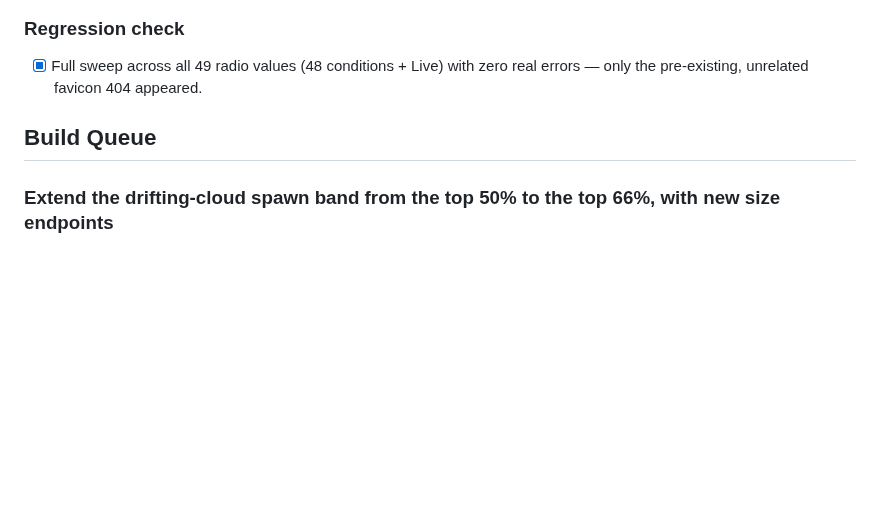
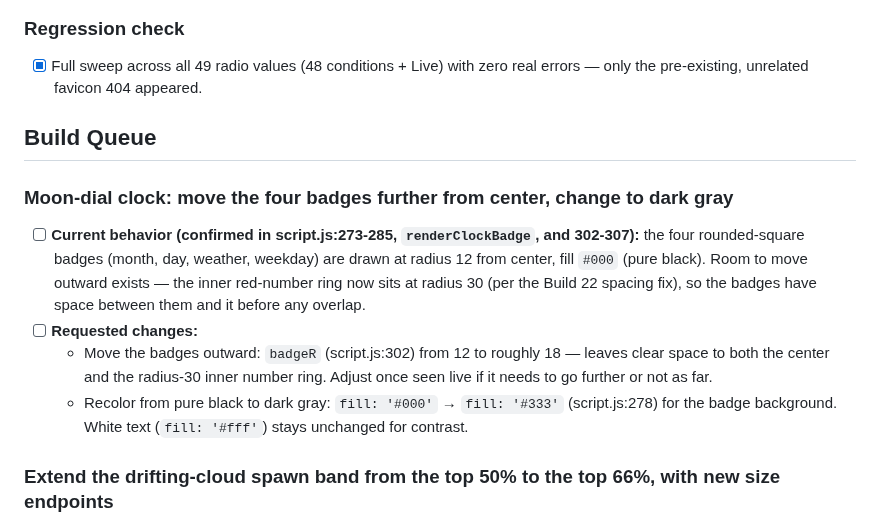
Before and after one commit to TundraJon/Startpage, a Markdown page: README.md, the part around the change. Rendered like a GitHub page; blank space fills up the shorter version.

Commit message:
Log moon-dial badge position/color change to Build Queue

```diff
--- a/README.md
+++ b/README.md
@@ -506,6 +506,13 @@ Geolocation, true local timezone, and the full live data pull stay queued below
 
 ## Build Queue
 
+### Moon-dial clock: move the four badges further from center, change to dark gray
+
+- [ ] **Current behavior (confirmed in script.js:273-285, `renderClockBadge`, and 302-307):** the four rounded-square badges (month, day, weather, weekday) are drawn at radius 12 from center, fill `#000` (pure black). Room to move outward exists — the inner red-number ring now sits at radius 30 (per the Build 22 spacing fix), so the badges have space between them and it before any overlap.
+- [ ] **Requested changes:**
+  - Move the badges outward: `badgeR` (script.js:302) from 12 to roughly 18 — leaves clear space to both the center and the radius-30 inner number ring. Adjust once seen live if it needs to go further or not as far.
+  - Recolor from pure black to dark gray: `fill: '#000'` → `fill: '#333'` (script.js:278) for the badge background. White text (`fill: '#fff'`) stays unchanged for contrast.
+
 ### Extend the drifting-cloud spawn band from the top 50% to the top 66%, with new size endpoints
 
 - [ ] **Current behavior (confirmed in script.js:1063-1072, `randomizeCloud`):** `topPct = Math.random() * 50` confines clouds to the top half of the widget. Size and speed both scale off the same `f = topPct / 50` fraction: `size = 2.5 - 1.5*f` rem (2.5rem at the top edge down to 1.0rem at the 50% line) and `duration = 17 + 43*f` seconds (17s/fastest at the top edge up to 60s/slowest at the 50% line) — already exactly the "further down = smaller and slower" relationship the user described, just currently capped at 50%.
```
